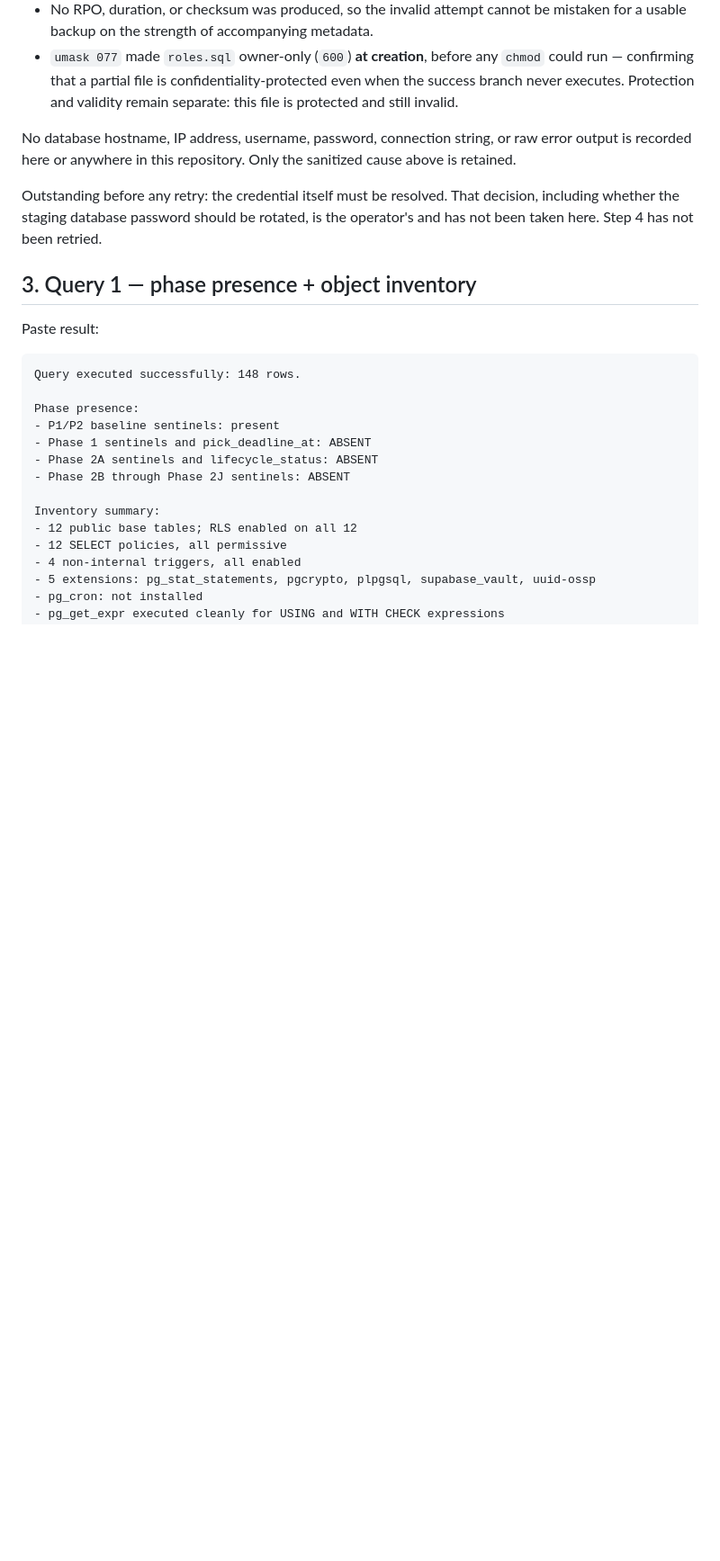
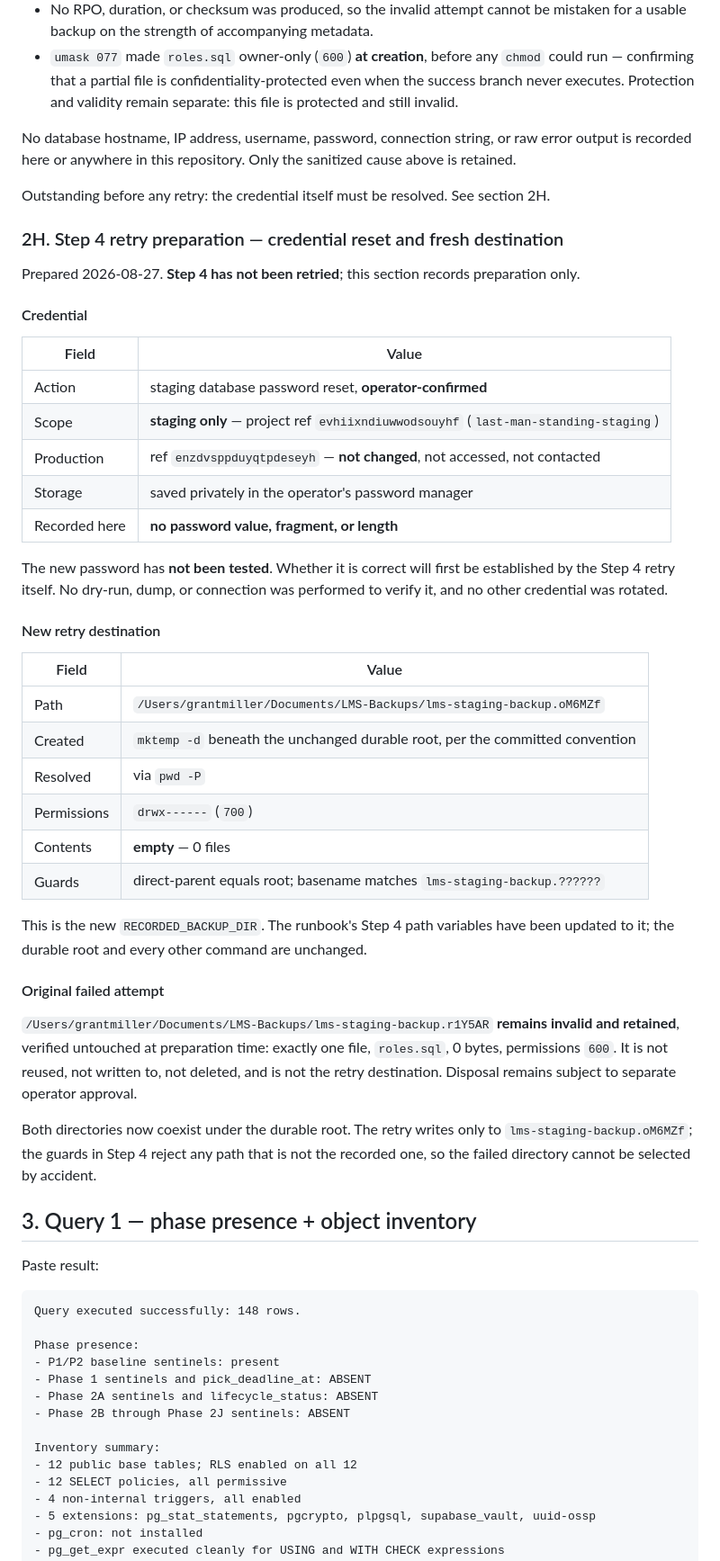
Before and after one commit to GRM1106/last_man_standing, a Markdown page: PHASE_2K_DISCOVERY_EVIDENCE.md, the part around the change. Shown at 90% size. Rendered like a GitHub page; blank space fills up the shorter version.

Commit message:
docs(ops): prepare Phase 2K backup retry
Prepares a clean destination and records the credential reset after the Step 4
attempt failed on database password authentication. The backup has not been
retried and the new password has not been tested.

Credential:

- Staging database password reset, operator-confirmed, for project ref
  evhiixndiuwwodsouyhf only.
- Production ref enzdvsppduyqtpdeseyh was not changed, not accessed and not
  contacted.
- The password is held privately in the operator's password manager. No value,
  fragment or length is recorded here or anywhere in this repository.
- The new password is untested. Whether it is correct will first be established
  by the Step 4 retry itself; no dry-run, dump or connection was made to check
  it, and no other credential was rotated.

Destination:

- New directory created with mktemp -d beneath the unchanged durable root,
  resolved with pwd -P, set to 700, and confirmed empty.
- Direct-parent and six-character-basename guards both passed.
- Step 4's RECORDED_BACKUP_DIR and BACKUP_DIR now point to it. The durable root
  and every other command in the runbook are unchanged; the diff is two lines.

The original failed attempt at lms-staging-backup.r1Y5AR remains invalid and
retained, verified untouched: exactly one file, roles.sql, 0 bytes, permissions
600. That verification was a hard precondition for creating the new directory.
It is not reused, not written to and not deleted, and its disposal remains
subject to separate operator approval.

Both directories now coexist under the durable root. Step 4's recorded-path
equality guard rejects any path that is not the new one, so the failed
directory cannot be selected by accident.

The BACKUP / RESTORE OPERATOR GATE remains NOT READY.

Co-Authored-By: Claude Opus 5 (1M context) <noreply@anthropic.com>

```diff
--- a/PHASE_2K_DISCOVERY_EVIDENCE.md
+++ b/PHASE_2K_DISCOVERY_EVIDENCE.md
@@ -307,9 +307,50 @@ The failure-handling design behaved exactly as intended and is worth recording a
 No database hostname, IP address, username, password, connection string, or raw error output
 is recorded here or anywhere in this repository. Only the sanitized cause above is retained.
 
-Outstanding before any retry: the credential itself must be resolved. That decision, including
-whether the staging database password should be rotated, is the operator's and has not been
-taken here. Step 4 has not been retried.
+Outstanding before any retry: the credential itself must be resolved. See section 2H.
+
+### 2H. Step 4 retry preparation — credential reset and fresh destination
+
+Prepared 2026-08-27. **Step 4 has not been retried**; this section records preparation only.
+
+#### Credential
+
+| Field | Value |
+|---|---|
+| Action | staging database password reset, **operator-confirmed** |
+| Scope | **staging only** — project ref `evhiixndiuwwodsouyhf` (`last-man-standing-staging`) |
+| Production | ref `enzdvsppduyqtpdeseyh` — **not changed**, not accessed, not contacted |
+| Storage | saved privately in the operator's password manager |
+| Recorded here | **no password value, fragment, or length** |
+
+The new password has **not been tested**. Whether it is correct will first be established by
+the Step 4 retry itself. No dry-run, dump, or connection was performed to verify it, and no
+other credential was rotated.
+
+#### New retry destination
+
+| Field | Value |
+|---|---|
+| Path | `/Users/grantmiller/Documents/LMS-Backups/lms-staging-backup.oM6MZf` |
+| Created | `mktemp -d` beneath the unchanged durable root, per the committed convention |
+| Resolved | via `pwd -P` |
+| Permissions | `drwx------` (`700`) |
+| Contents | **empty** — 0 files |
+| Guards | direct-parent equals root; basename matches `lms-staging-backup.??????` |
+
+This is the new `RECORDED_BACKUP_DIR`. The runbook's Step 4 path variables have been updated to
+it; the durable root and every other command are unchanged.
+
+#### Original failed attempt
+
+`/Users/grantmiller/Documents/LMS-Backups/lms-staging-backup.r1Y5AR` **remains invalid and
+retained**, verified untouched at preparation time: exactly one file, `roles.sql`, 0 bytes,
+permissions `600`. It is not reused, not written to, not deleted, and is not the retry
+destination. Disposal remains subject to separate operator approval.
+
+Both directories now coexist under the durable root. The retry writes only to
+`lms-staging-backup.oM6MZf`; the guards in Step 4 reject any path that is not the recorded one,
+so the failed directory cannot be selected by accident.
 
 ## 3. Query 1 — phase presence + object inventory
 
```
Also changed, not shown: PHASE_2K_BACKUP_RESTORE_RUNBOOK.md (+2 -2 lines).
